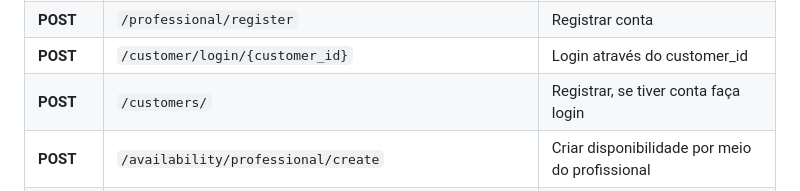
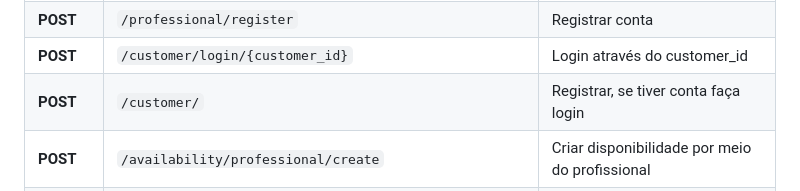
Before and after one commit to DouglaasPH/api_agendify, a Markdown page: README.md, the part around the change. GitHub-like rendering.

Commit message:
docs: update readme.

```diff
--- a/README.md
+++ b/README.md
@@ -258,7 +258,7 @@ Implementa os detalhes técnicos.
 | **POST** | `/professional/generate-verification-token`           | Gerar token para confimar criação de conta no email (autorização) |
 | **POST** | `/professional/register`                              | Registrar conta                                                   |
 | **POST** | `/customer/login/{customer_id}`                       | Login através do customer_id                                      |
-| **POST** | `/customers/`                                         | Registrar, se tiver conta faça login                              |
+| **POST** | `/customer/`                                          | Registrar, se tiver conta faça login                              |
 | **POST** | `/availability/professional/create`                   | Criar disponibilidade por meio do profissional                    |
 | **GET**  | `/availability/professional/{availability_id}`        | Pegar disponibilidade para profissional                           |
 | **GET**  | `/availability/professional/list`                     | Listar disponibilidade para profissional                          |
```
